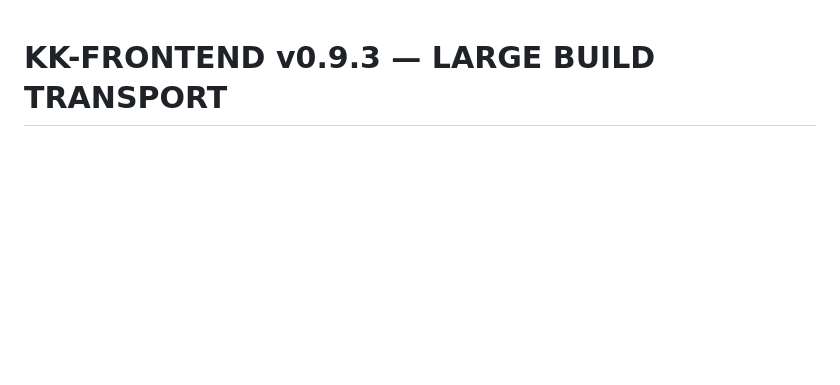
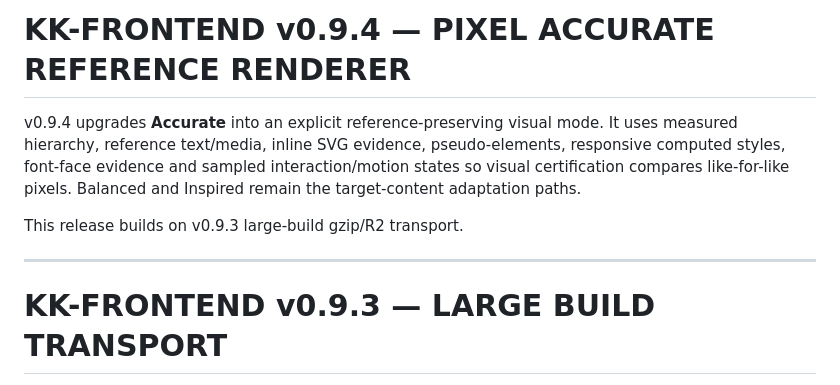
Before and after one commit to jbrhdigitalsolutions-blip/KK-FRONTEND, a Markdown page: README.md, the part around the change. Rendered like a GitHub page; blank space fills up the shorter version.

Commit message:
docs: document v0.9.4 Pixel Accurate renderer

```diff
--- a/README.md
+++ b/README.md
@@ -1,3 +1,11 @@
+# KK-FRONTEND v0.9.4 — PIXEL ACCURATE REFERENCE RENDERER
+
+v0.9.4 upgrades **Accurate** into an explicit reference-preserving visual mode. It uses measured hierarchy, reference text/media, inline SVG evidence, pseudo-elements, responsive computed styles, font-face evidence and sampled interaction/motion states so visual certification compares like-for-like pixels. Balanced and Inspired remain the target-content adaptation paths.
+
+This release builds on v0.9.3 large-build gzip/R2 transport.
+
+---
+
 # KK-FRONTEND v0.9.3 — LARGE BUILD TRANSPORT
 
 v0.9.3 removes the practical Vercel Build Page ceiling for text-heavy Whole Page evidence. Requests above the direct 3.8 MB safety budget are gzip-compressed in the browser. If a payload still does not fit, KK-FRONTEND can spill it through a private Cloudflare R2 overflow transport in 2 MB chunks. Oversized ZIP responses can also be downloaded through a short-lived R2 presigned URL.
```
